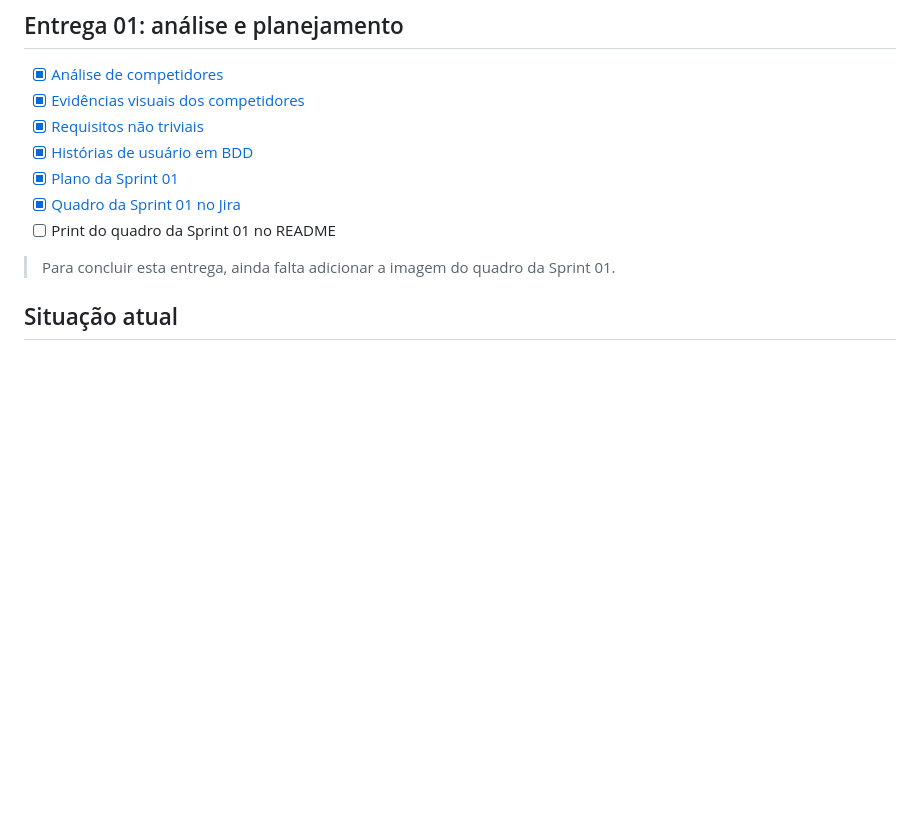
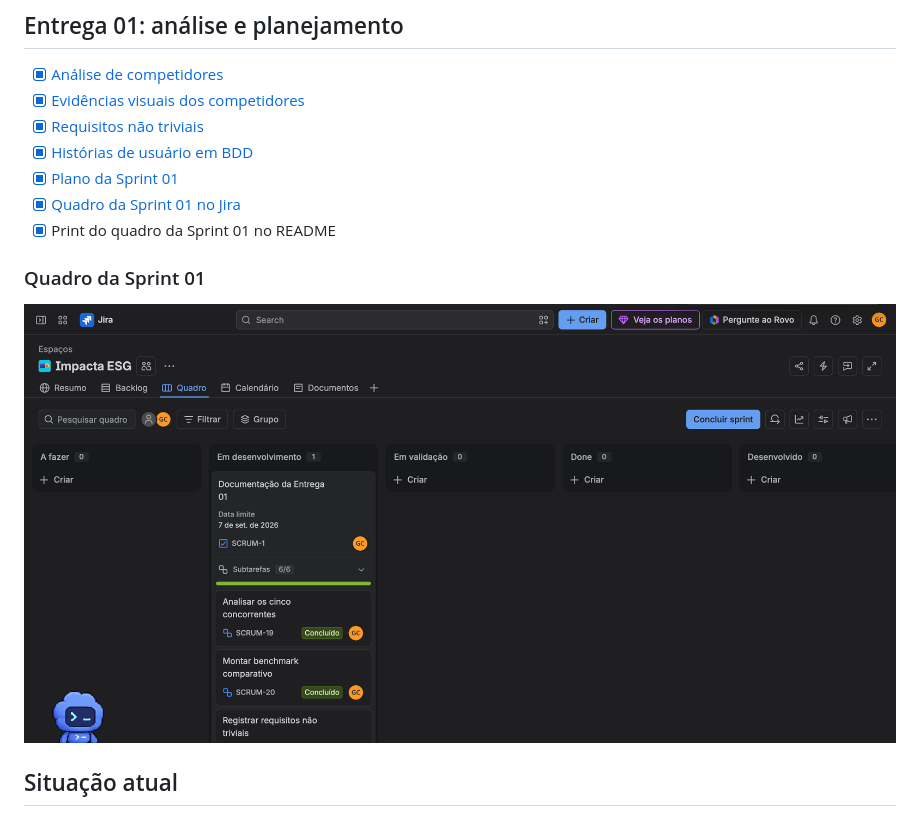
Before and after one commit to gabMendes12/projeto_django_GabrielMendes_2a, a Markdown page: README.md, the part around the change. GitHub-like rendering; pictures changed too: docs/evidencias/sprint-01.png (added); blank space fills up the shorter version.

Commit message:
Adiciona print do quadro da Sprint 01

```diff
--- a/README.md
+++ b/README.md
@@ -35,9 +35,11 @@ Nossa proposta reúne um diagnóstico curto, um plano de ação e indicadores si
 - [x] [Histórias de usuário em BDD](docs/historias-de-usuario.md)
 - [x] [Plano da Sprint 01](docs/plano-de-sprints.md)
 - [x] [Quadro da Sprint 01 no Jira](https://projetofds-gabmendes12.atlassian.net/jira/software/projects/SCRUM/boards/1)
-- [ ] Print do quadro da Sprint 01 no README
+- [x] Print do quadro da Sprint 01 no README
 
-> Para concluir esta entrega, ainda falta adicionar a imagem do quadro da Sprint 01.
+### Quadro da Sprint 01
+
+![Quadro da Sprint 01](docs/evidencias/sprint-01.png)
 
 ## Situação atual
 
```
